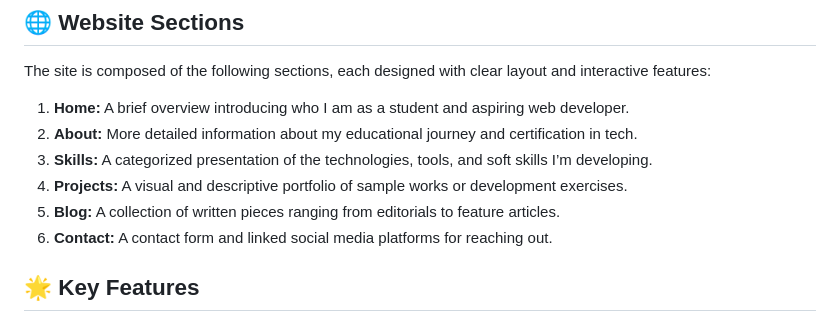
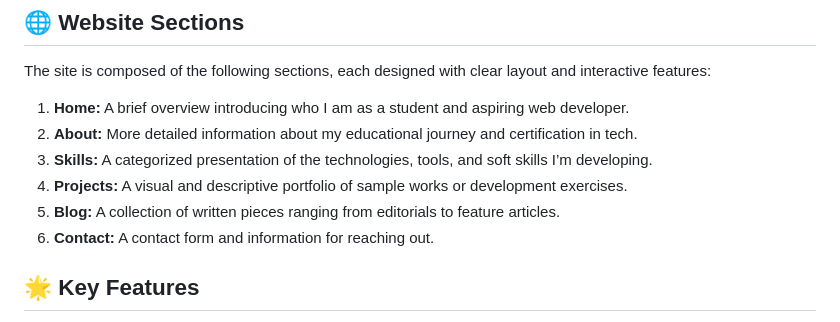
Before and after one commit to piaeunice/personalweb, a Markdown page: README.md, the part around the change. Drawn GitHub-style.

```diff
--- a/README.md
+++ b/README.md
@@ -16,7 +16,7 @@ The site is composed of the following sections, each designed with clear layout
 3. **Skills:** A categorized presentation of the technologies, tools, and soft skills I’m developing.
 4. **Projects:** A visual and descriptive portfolio of sample works or development exercises.
 5. **Blog:** A collection of written pieces ranging from editorials to feature articles.
-6. **Contact:** A contact form and linked social media platforms for reaching out.
+6. **Contact:** A contact form and information for reaching out.
 
 ## 🌟 Key Features
 - Responsive layout using Bootstrap 5 for smooth viewing on all devices.
```
